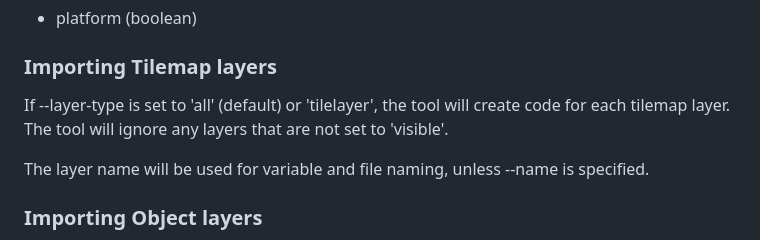
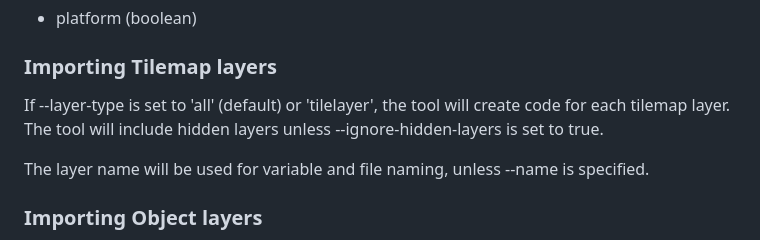
Before and after one commit to clebin/SpectrumAssetMaker, a Markdown page: README.md, the part around the change. GitHub-like rendering.

```diff
--- a/README.md
+++ b/README.md
@@ -131,7 +131,7 @@ Each tile in your tileset should have the following custom properties set:
 
 ### Importing Tilemap layers ###
 
-If --layer-type is set to 'all' (default) or 'tilelayer', the tool will create code for each tilemap layer. The tool will ignore any layers that are not set to 'visible'.
+If --layer-type is set to 'all' (default) or 'tilelayer', the tool will create code for each tilemap layer. The tool will include hidden layers unless --ignore-hidden-layers is set to true.
 
 The layer name will be used for variable and file naming, unless --name is specified.
 
```
